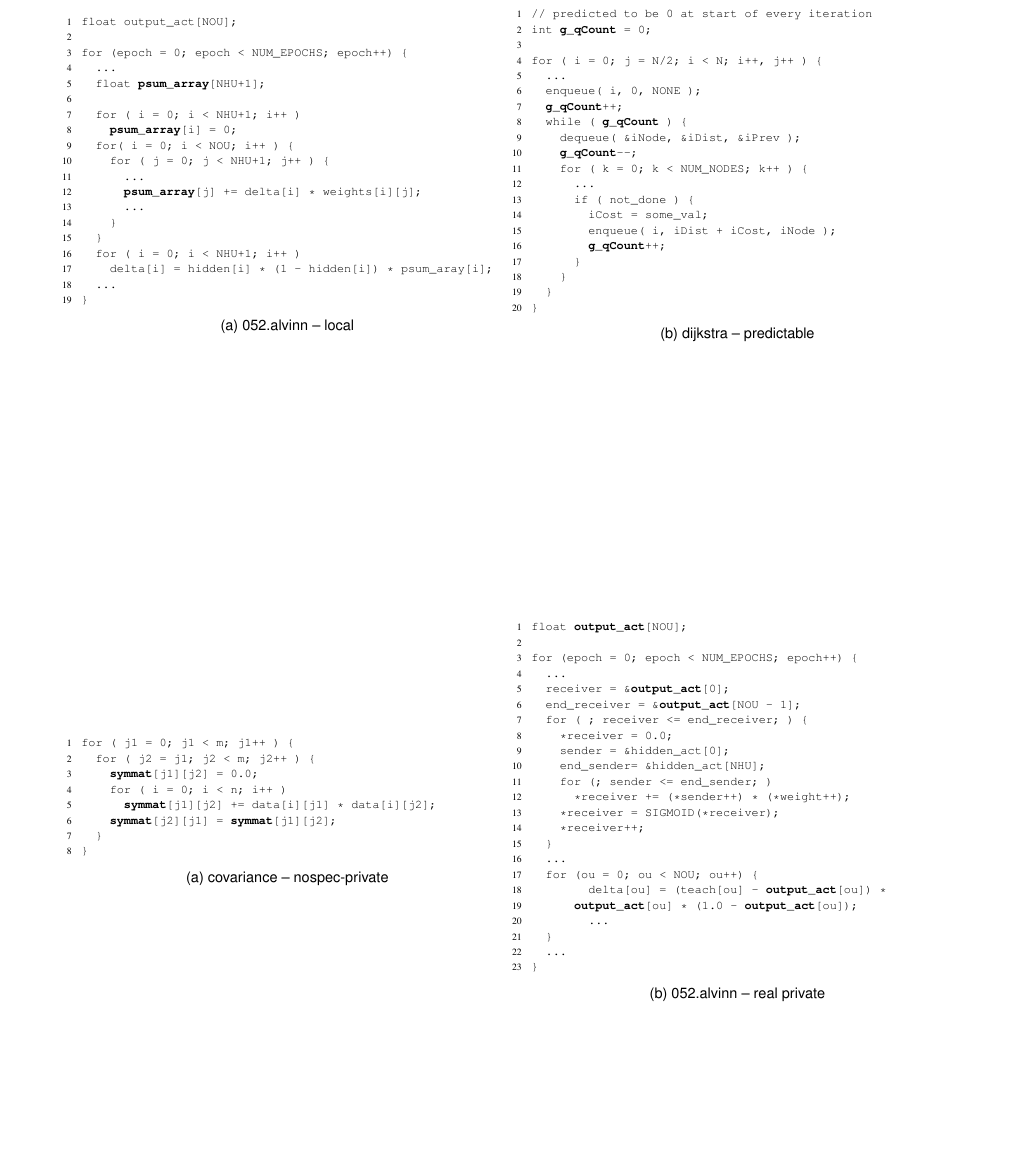
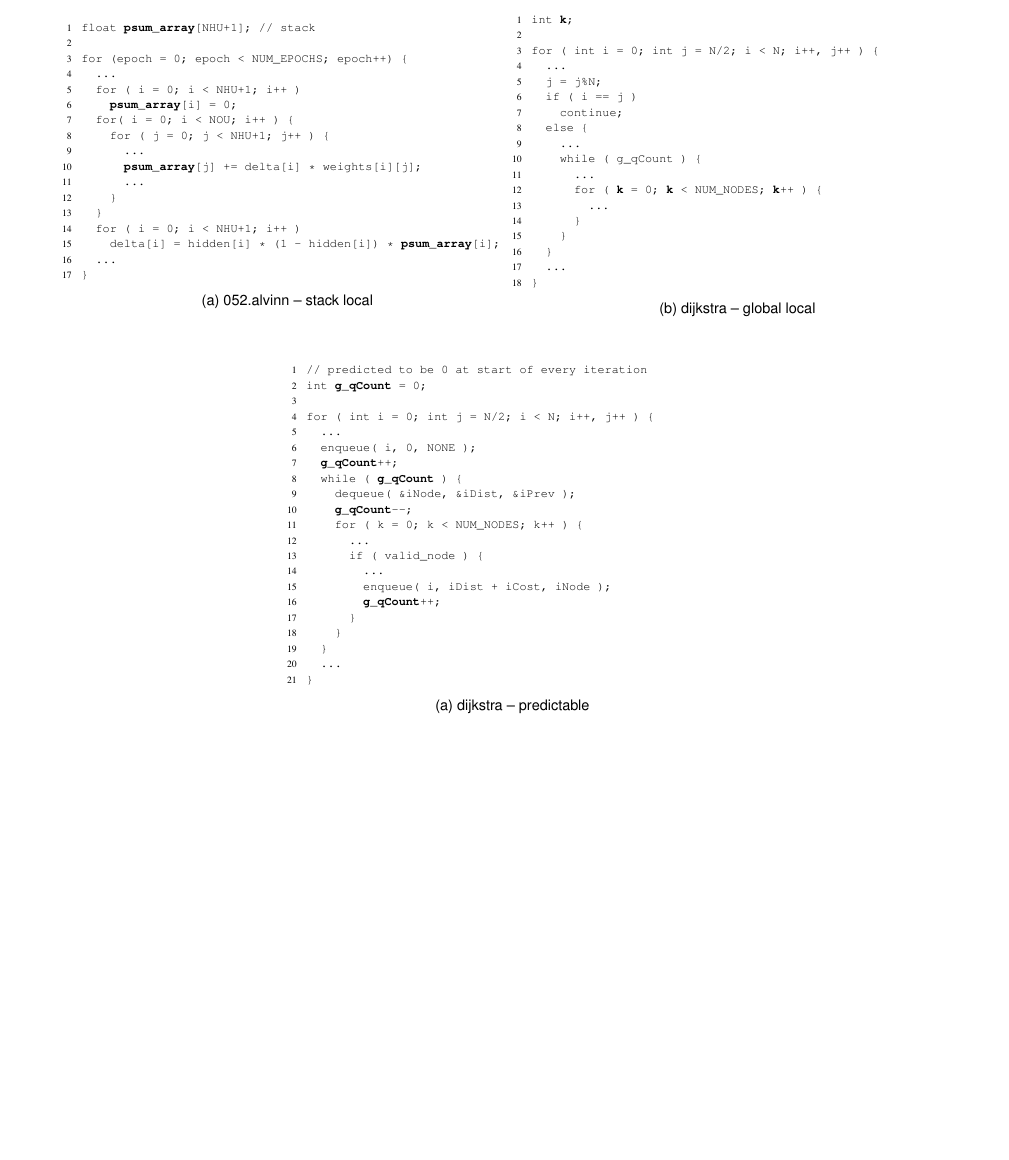
Before and after one commit to PrincetonUniversity/cpf, a LaTeX document (doc/paper.tex, which reads doc/figures/alvinn_local_code.tex, doc/figures/dijkstra_glocal_code.tex, doc/figures/dijkstra_predict_code.tex): part of page 4 of 5 before the commit and part of page 4 of 4 after it, cut at the place of the change, the shorter picture padded with empty space. Compiled offline with pdfLaTeX; a LaTeX package or settings file that is missing is left out.

Commit message:
Updated code samples in doc

```diff
--- a/doc/figures/alvinn_local_code.tex
+++ b/doc/figures/alvinn_local_code.tex
@@ -1,10 +1,8 @@
 \begin{lstlisting}[morekeywords={psum_array},belowskip=0pt]
-float output_act[NOU];
+float psum_array[NHU+1]; // stack
 
 for (epoch = 0; epoch < NUM_EPOCHS; epoch++) {
   ...
-  float psum_array[NHU+1];
-
   for ( i = 0; i < NHU+1; i++ )
     psum_array[i] = 0;
   for( i = 0; i < NOU; i++ ) {
@@ -15,7 +13,7 @@ for (epoch = 0; epoch < NUM_EPOCHS; epoch++) {
     }
   }
   for ( i = 0; i < NHU+1; i++ )
-    delta[i] = hidden[i] * (1 - hidden[i]) * psum_aray[i];
+    delta[i] = hidden[i] * (1 - hidden[i]) * psum_array[i];
   ...
 }
 \end{lstlisting}
--- /dev/null
+++ b/doc/figures/dijkstra_glocal_code.tex
@@ -0,0 +1,21 @@
+\begin{lstlisting}[morekeywords={k},belowskip=0pt]
+int k;
+
+for ( int i = 0; int j = N/2; i < N; i++, j++ ) {
+  ...
+  j = j%N;
+  if ( i == j )
+    continue;
+  else {
+    ...
+    while ( g_qCount ) {
+      ...
+      for ( k = 0; k < NUM_NODES; k++ ) {
+        ...
+      }
+    }
+  }
+  ...
+}
+
+\end{lstlisting}
--- a/doc/figures/dijkstra_code.tex
+++ b/doc/figures/dijkstra_predict_code.tex
@@ -2,7 +2,7 @@
 // predicted to be 0 at start of every iteration
 int g_qCount = 0;
 
-for ( i = 0; j = N/2; i < N; i++, j++ ) {
+for ( int i = 0; int j = N/2; i < N; i++, j++ ) {
   ...
   enqueue( i, 0, NONE );
   g_qCount++;
@@ -11,13 +11,14 @@ for ( i = 0; j = N/2; i < N; i++, j++ ) {
     g_qCount--;
     for ( k = 0; k < NUM_NODES; k++ ) {
       ...
-      if ( not_done ) {
-        iCost = some_val;
+      if ( valid_node ) {
+        ...
         enqueue( i, iDist + iCost, iNode );
         g_qCount++;
       }
     }
   }
+  ...
 }
 
 \end{lstlisting}
--- a/doc/motivation.tex
+++ b/doc/motivation.tex
@@ -27,7 +27,7 @@
 \begin{figure*}[t]
   \centering
   \scriptsize
-  \subfloat[052.alvinn -- local]
+  \subfloat[052.alvinn -- stack local]
   {
     \label{fig:alvinn_local}
     \begin{minipage}{7.5cm}
@@ -35,30 +35,41 @@
     \end{minipage}
   }
   \hspace{0.5cm}
-  \subfloat[dijkstra -- predictable]
+  \subfloat[dijkstra -- global local]
   {
     \label{fig:dijkstra}
     \begin{minipage}{7.5cm}
-      \input{figures/dijkstra_code}
+      \input{figures/dijkstra_glocal_code}
     \end{minipage}
   }
 \end{figure*}
 \begin{figure*}[t]
   \centering
   \scriptsize
-  \subfloat[covariance -- nospec-private]
+  \subfloat[dijkstra -- predictable]
   {
-    \label{fig:covariance}
+    \label{fig:dijkstra}
     \begin{minipage}{7.5cm}
-      \input{figures/covariance_code}
-    \end{minipage}
-  }
-  \hspace{0.5cm}
-  \subfloat[052.alvinn -- real private]
-  {
-    \label{fig:alvinn_specpriv}
-    \begin{minipage}{7.5cm}
-      \input{figures/alvinn_specpriv_code}
+      \input{figures/dijkstra_predict_code}
     \end{minipage}
   }
 \end{figure*}
+% \begin{figure*}[t]
+%   \centering
+%   \scriptsize
+%   \subfloat[covariance -- nospec-private]
+%   {
+%     \label{fig:covariance}
+%     \begin{minipage}{7.5cm}
+%       \input{figures/covariance_code}
+%     \end{minipage}
+%   }
+%   \hspace{0.5cm}
+%   \subfloat[052.alvinn -- real private]
+%   {
+%     \label{fig:alvinn_specpriv}
+%     \begin{minipage}{7.5cm}
+%       \input{figures/alvinn_specpriv_code}
+%     \end{minipage}
+%   }
+% \end{figure*}
```
Also changed, not shown: doc/figures/dijkstra_both.tex (added, +30 -0 lines).
